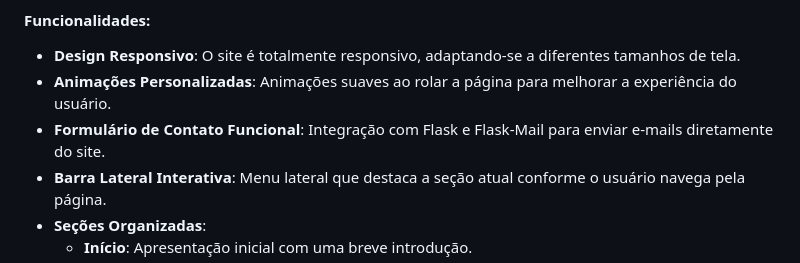
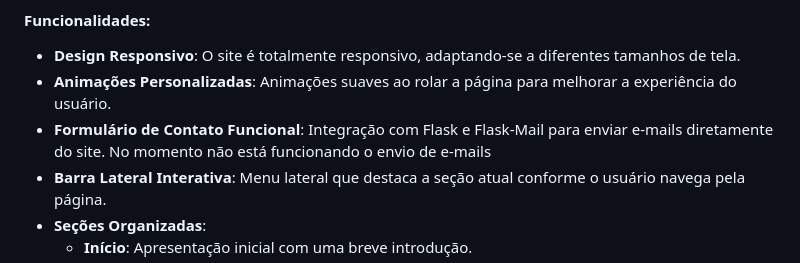
Before and after one commit to CauaPavarin/portf-lio, a Markdown page: README.md, the part around the change. GitHub-like rendering.

```diff
--- a/README.md
+++ b/README.md
@@ -11,7 +11,7 @@ Este é o meu portfólio pessoal, desenvolvido para mostrar minhas habilidades,
 #### **Funcionalidades:**
 - **Design Responsivo**: O site é totalmente responsivo, adaptando-se a diferentes tamanhos de tela.
 - **Animações Personalizadas**: Animações suaves ao rolar a página para melhorar a experiência do usuário.
-- **Formulário de Contato Funcional**: Integração com Flask e Flask-Mail para enviar e-mails diretamente do site.
+- **Formulário de Contato Funcional**: Integração com Flask e Flask-Mail para enviar e-mails diretamente do site. No momento não está funcionando o envio de e-mails
 - **Barra Lateral Interativa**: Menu lateral que destaca a seção atual conforme o usuário navega pela página.
 - **Seções Organizadas**:
   - **Início**: Apresentação inicial com uma breve introdução.
```
